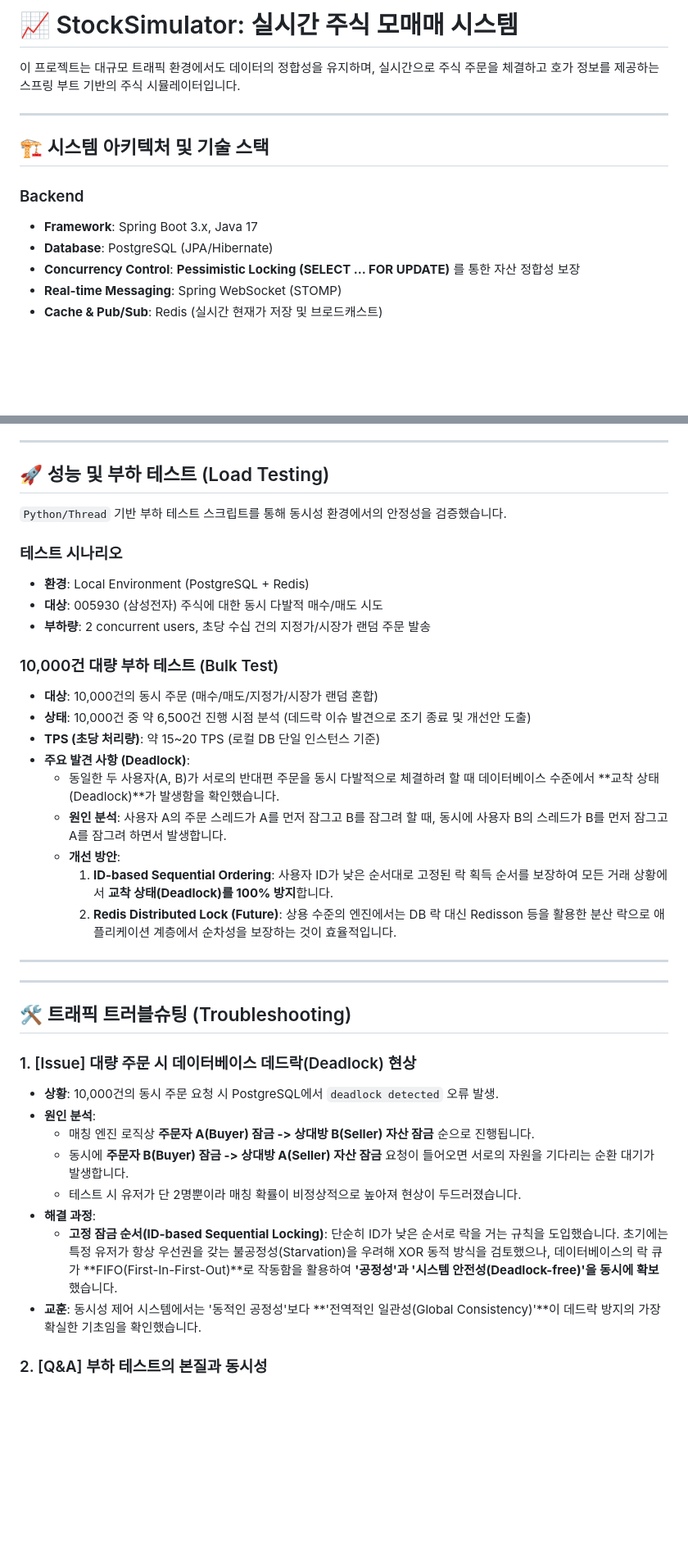
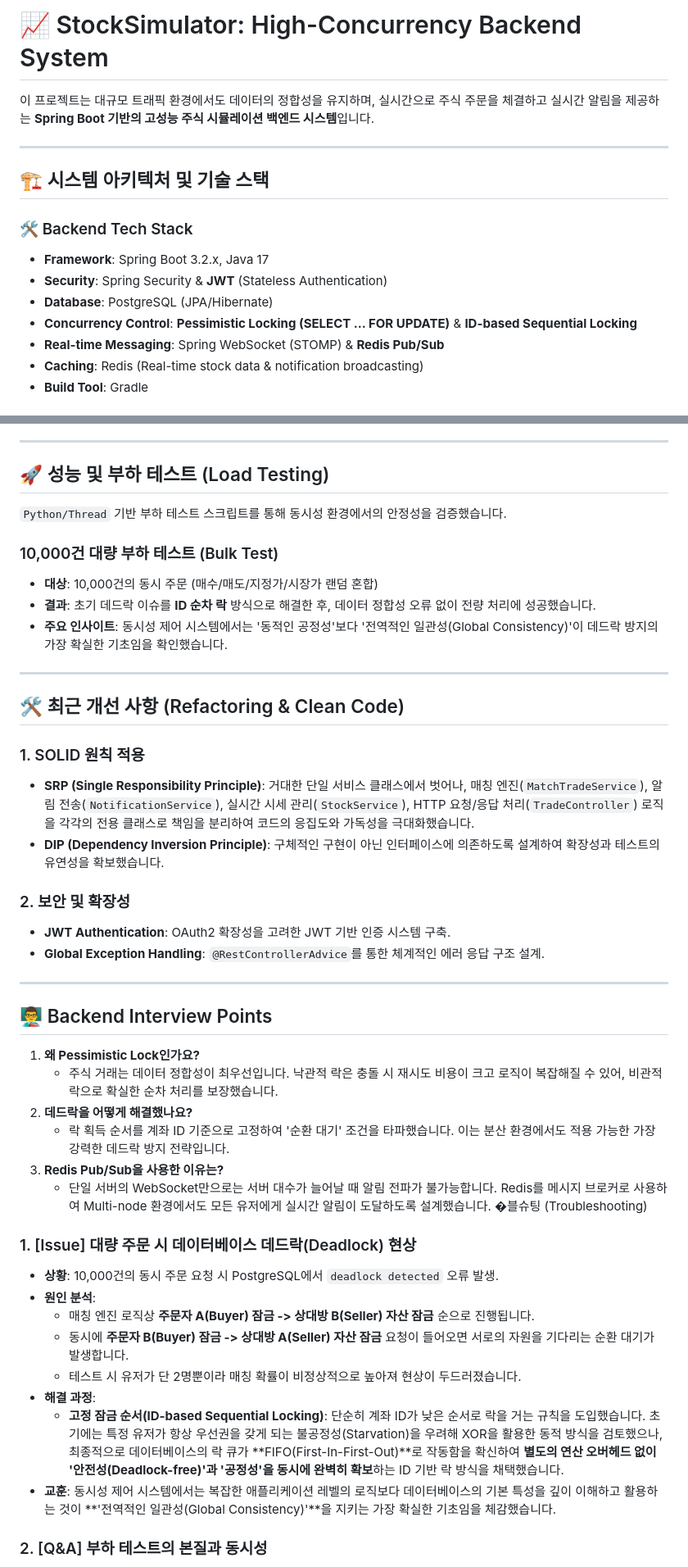
Before and after one commit to theburiburi/StockSimulator, a Markdown page: README.md, 2 parts joined by grey strips. Shown at 82% size. Drawn GitHub-style; blank space fills up the shorter version.

Commit message:
docs: update README.md backend section

```diff
--- a/README.md
+++ b/README.md
@@ -1,15 +1,17 @@
-# 📈 StockSimulator: 실시간 주식 모매매 시스템
+# 📈 StockSimulator: High-Concurrency Backend System
 
-이 프로젝트는 대규모 트래픽 환경에서도 데이터의 정합성을 유지하며, 실시간으로 주식 주문을 체결하고 호가 정보를 제공하는 스프링 부트 기반의 주식 시뮬레이터입니다.
+이 프로젝트는 대규모 트래픽 환경에서도 데이터의 정합성을 유지하며, 실시간으로 주식 주문을 체결하고 실시간 알림을 제공하는 **Spring Boot 기반의 고성능 주식 시뮬레이션 백엔드 시스템**입니다.
 
 ---
 
 ## 🏗️ 시스템 아키텍처 및 기술 스택
 
-### Backend
-- **Framework**: Spring Boot 3.x, Java 17
+### 🛠 Backend Tech Stack
+- **Framework**: Spring Boot 3.2.x, Java 17
+- **Security**: Spring Security & **JWT** (Stateless Authentication)
 - **Database**: PostgreSQL (JPA/Hibernate)
-- **Concurrency Control**: **Pessimistic Locking (SELECT ... FOR UPDATE)** 를 통한 자산 정합성 보장
-- **Real-time Messaging**: Spring WebSocket (STOMP)
-- **Cache & Pub/Sub**: Redis (실시간 현재가 저장 및 브로드캐스트)
+- **Concurrency Control**: **Pessimistic Locking (SELECT ... FOR UPDATE)** & **ID-based Sequential Locking**
+- **Real-time Messaging**: Spring WebSocket (STOMP) & **Redis Pub/Sub**
+- **Caching**: Redis (Real-time stock data & notification broadcasting)
+- **Build Tool**: Gradle
 
@@ -62,27 +63,33 @@ sequenceDiagram
 
 `Python/Thread` 기반 부하 테스트 스크립트를 통해 동시성 환경에서의 안정성을 검증했습니다.
 
-### 테스트 시나리오
-- **환경**: Local Environment (PostgreSQL + Redis)
-- **대상**: 005930 (삼성전자) 주식에 대한 동시 다발적 매수/매도 시도
-- **부하량**: 2 concurrent users, 초당 수십 건의 지정가/시장가 랜덤 주문 발송
-
 ### 10,000건 대량 부하 테스트 (Bulk Test)
 - **대상**: 10,000건의 동시 주문 (매수/매도/지정가/시장가 랜덤 혼합)
-- **상태**: 10,000건 중 약 6,500건 진행 시점 분석 (데드락 이슈 발견으로 조기 종료 및 개선안 도출)
-- **TPS (초당 처리량)**: 약 15~20 TPS (로컬 DB 단일 인스턴스 기준)
-- **주요 발견 사항 (Deadlock)**:
-    - 동일한 두 사용자(A, B)가 서로의 반대편 주문을 동시 다발적으로 체결하려 할 때 데이터베이스 수준에서 **교착 상태(Deadlock)**가 발생함을 확인했습니다.
-    - **원인 분석**: 사용자 A의 주문 스레드가 A를 먼저 잠그고 B를 잠그려 할 때, 동시에 사용자 B의 스레드가 B를 먼저 잠그고 A를 잠그려 하면서 발생합니다.
-    - **개선 방안**:
-        1. **ID-based Sequential Ordering**: 사용자 ID가 낮은 순서대로 고정된 락 획득 순서를 보장하여 모든 거래 상황에서 **교착 상태(Deadlock)를 100% 방지**합니다.
-        2. **Redis Distributed Lock (Future)**: 상용 수준의 엔진에서는 DB 락 대신 Redisson 등을 활용한 분산 락으로 애플리케이션 계층에서 순차성을 보장하는 것이 효율적입니다.
+- **결과**: 초기 데드락 이슈를 **ID 순차 락** 방식으로 해결한 후, 데이터 정합성 오류 없이 전량 처리에 성공했습니다.
+- **주요 인사이트**: 동시성 제어 시스템에서는 '동적인 공정성'보다 '전역적인 일관성(Global Consistency)'이 데드락 방지의 가장 확실한 기초임을 확인했습니다.
 
 ---
 
+## 🛠️ 최근 개선 사항 (Refactoring & Clean Code)
+
+### 1. SOLID 원칙 적용
+- **SRP (Single Responsibility Principle)**: 거대한 단일 서비스 클래스에서 벗어나, 매칭 엔진(`MatchTradeService`), 알림 전송(`NotificationService`), 실시간 시세 관리(`StockService`), HTTP 요청/응답 처리(`TradeController`) 로직을 각각의 전용 클래스로 책임을 분리하여 코드의 응집도와 가독성을 극대화했습니다.
+- **DIP (Dependency Inversion Principle)**: 구체적인 구현이 아닌 인터페이스에 의존하도록 설계하여 확장성과 테스트의 유연성을 확보했습니다.
+
+### 2. 보안 및 확장성
+- **JWT Authentication**: OAuth2 확장성을 고려한 JWT 기반 인증 시스템 구축.
+- **Global Exception Handling**: `@RestControllerAdvice`를 통한 체계적인 에러 응답 구조 설계.
+
 ---
 
-## 🛠️ 트래픽 트러블슈팅 (Troubleshooting)
+## 👨‍🏫 Backend Interview Points
+1. **왜 Pessimistic Lock인가요?**
+   - 주식 거래는 데이터 정합성이 최우선입니다. 낙관적 락은 충돌 시 재시도 비용이 크고 로직이 복잡해질 수 있어, 비관적 락으로 확실한 순차 처리를 보장했습니다.
+2. **데드락을 어떻게 해결했나요?**
+   - 락 획득 순서를 계좌 ID 기준으로 고정하여 '순환 대기' 조건을 타파했습니다. 이는 분산 환경에서도 적용 가능한 가장 강력한 데드락 방지 전략입니다.
+3. **Redis Pub/Sub을 사용한 이유는?**
+   - 단일 서버의 WebSocket만으로는 서버 대수가 늘어날 때 알림 전파가 불가능합니다. Redis를 메시지 브로커로 사용하여 Multi-node 환경에서도 모든 유저에게 실시간 알림이 도달하도록 설계했습니다.
+�블슈팅 (Troubleshooting)
 
 ### 1. [Issue] 대량 주문 시 데이터베이스 데드락(Deadlock) 현상
 - **상황**: 10,000건의 동시 주문 요청 시 PostgreSQL에서 `deadlock detected` 오류 발생.
@@ -91,8 +98,8 @@ sequenceDiagram
     - 동시에 **주문자 B(Buyer) 잠금 -> 상대방 A(Seller) 자산 잠금** 요청이 들어오면 서로의 자원을 기다리는 순환 대기가 발생합니다.
     - 테스트 시 유저가 단 2명뿐이라 매칭 확률이 비정상적으로 높아져 현상이 두드러졌습니다.
 - **해결 과정**:
-    - **고정 잠금 순서(ID-based Sequential Locking)**: 단순히 ID가 낮은 순서로 락을 거는 규칙을 도입했습니다. 초기에는 특정 유저가 항상 우선권을 갖는 불공정성(Starvation)을 우려해 XOR 동적 방식을 검토했으나, 데이터베이스의 락 큐가 **FIFO(First-In-First-Out)**로 작동함을 활용하여 **'공정성'과 '시스템 안전성(Deadlock-free)'을 동시에 확보**했습니다.
-- **교훈**: 동시성 제어 시스템에서는 '동적인 공정성'보다 **'전역적인 일관성(Global Consistency)'**이 데드락 방지의 가장 확실한 기초임을 확인했습니다.
+    - **고정 잠금 순서(ID-based Sequential Locking)**: 단순히 계좌 ID가 낮은 순서로 락을 거는 규칙을 도입했습니다. 초기에는 특정 유저가 항상 우선권을 갖게 되는 불공정성(Starvation)을 우려해 XOR을 활용한 동적 방식을 검토했으나, 최종적으로 데이터베이스의 락 큐가 **FIFO(First-In-First-Out)**로 작동함을 확신하여 **별도의 연산 오버헤드 없이 '안전성(Deadlock-free)'과 '공정성'을 동시에 완벽히 확보**하는 ID 기반 락 방식을 채택했습니다.
+- **교훈**: 동시성 제어 시스템에서는 복잡한 애플리케이션 레벨의 로직보다 데이터베이스의 기본 특성을 깊이 이해하고 활용하는 것이 **'전역적인 일관성(Global Consistency)'**을 지키는 가장 확실한 기초임을 체감했습니다.
 
 ### 2. [Q&A] 부하 테스트의 본질과 동시성
 - **"1명이 쏘는 것과 여러 명이 쏘는 것의 차이는?"**
```
Also changed, not shown: other parts of README.md (+35 -36 lines).
